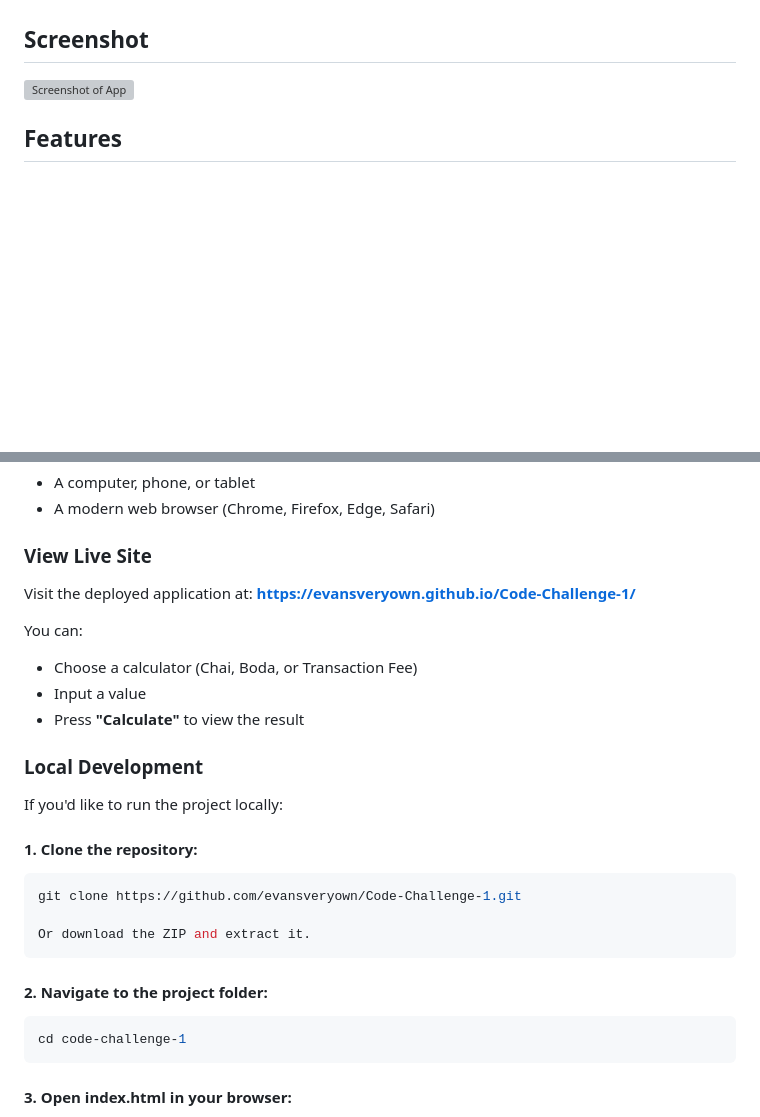
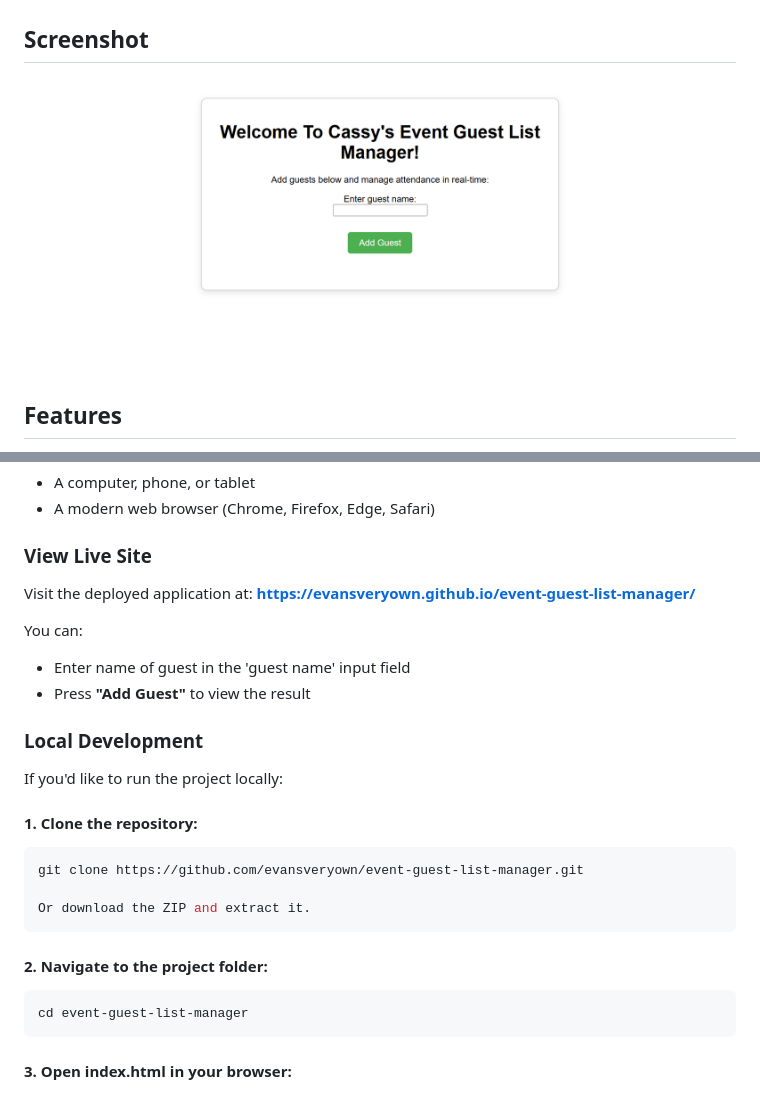
Before and after one commit to evansveryown/event-guest-list-manager, a Markdown page: README.md, 2 parts joined by grey strips. Rendered like a GitHub page; pictures changed too: Screenshot.png (added); blank space fills up the shorter version; grey boxes are pictures that could not be loaded.

````diff
--- a/README.md
+++ b/README.md
@@ -15,7 +15,7 @@ This project is part of a JavaScript learning module and aims to demonstrate pro
 
 ## Screenshot
 
-![Screenshot of App](code-challenge-1-screenshot.png)
+![Screenshot of App](Screenshot.png)
 
 ## Features
 
@@ -35,12 +35,11 @@ This project is part of a JavaScript learning module and aims to demonstrate pro
 
 ### View Live Site
 
-Visit the deployed application at: **https://evansveryown.github.io/Code-Challenge-1/**
+Visit the deployed application at: **https://evansveryown.github.io/event-guest-list-manager/**
 
 You can:
-- Choose a calculator (Chai, Boda, or Transaction Fee)
-- Input a value
-- Press **"Calculate"** to view the result
+- Enter name of guest in the 'guest name' input field
+- Press **"Add Guest"** to view the result
 
 ### Local Development
 
@@ -48,14 +47,14 @@ If you'd like to run the project locally:
 
 #### 1. Clone the repository:
 ```bash
-git clone https://github.com/evansveryown/Code-Challenge-1.git
+git clone https://github.com/evansveryown/event-guest-list-manager.git
 
 Or download the ZIP and extract it.
 ```
 
 #### 2. Navigate to the project folder:
 ```bash
-cd code-challenge-1
+cd event-guest-list-manager
 ```
 
 #### 3. Open index.html in your browser:
````
Also changed, not shown: 1 other file.
